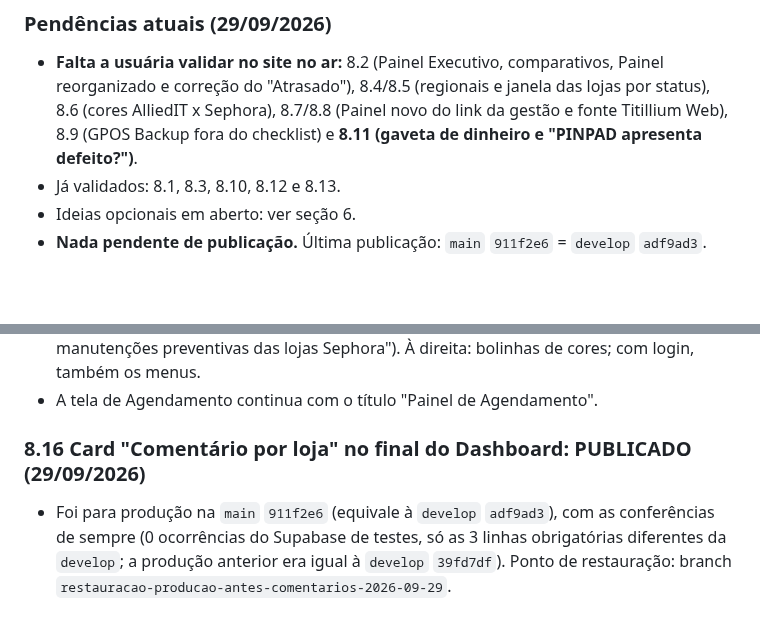
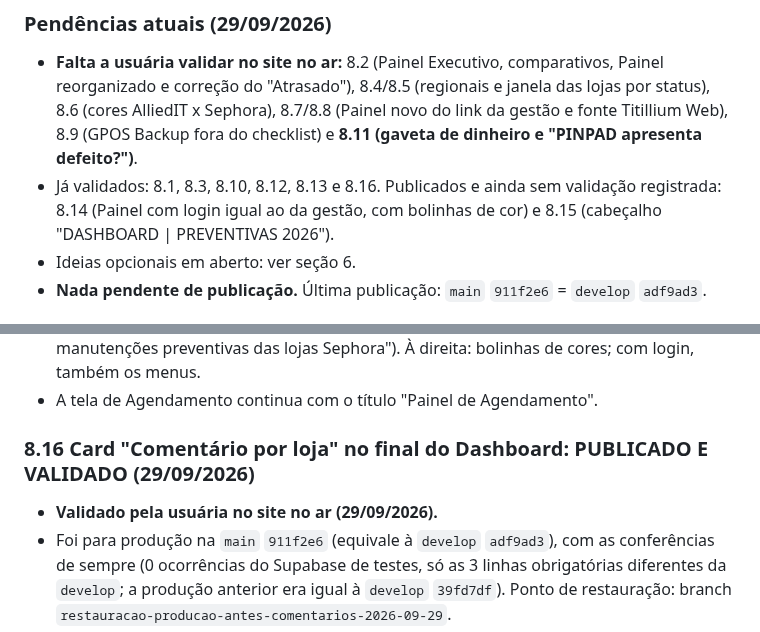
Before and after one commit to alliedit-preventivas/checklist-alliedit, a Markdown page: RESUMO-AJUSTES.md, 2 parts joined by grey strips. Drawn GitHub-style; blank space fills up the shorter version.

Commit message:
Resumo: card Comentário por loja validado em produção
Co-Authored-By: Claude Opus 5.5 <noreply@anthropic.com>
Claude-Session: https://claude.ai/code/session_011p1r2AKo65zLL4C7VaCPFh

```diff
--- a/RESUMO-AJUSTES.md
+++ b/RESUMO-AJUSTES.md
@@ -199,7 +199,7 @@ Só com autorização explícita da usuária ("pode publicar"):
 
 ### Pendências atuais (29/09/2026)
 - **Falta a usuária validar no site no ar:** 8.2 (Painel Executivo, comparativos, Painel reorganizado e correção do "Atrasado"), 8.4/8.5 (regionais e janela das lojas por status), 8.6 (cores AlliedIT x Sephora), 8.7/8.8 (Painel novo do link da gestão e fonte Titillium Web), 8.9 (GPOS Backup fora do checklist) e **8.11 (gaveta de dinheiro e "PINPAD apresenta defeito?")**.
-- Já validados: 8.1, 8.3, 8.10, 8.12 e 8.13.
+- Já validados: 8.1, 8.3, 8.10, 8.12, 8.13 e 8.16. Publicados e ainda sem validação registrada: 8.14 (Painel com login igual ao da gestão, com bolinhas de cor) e 8.15 (cabeçalho "DASHBOARD | PREVENTIVAS 2026").
 - Ideias opcionais em aberto: ver seção 6.
 - **Nada pendente de publicação.** Última publicação: `main` `911f2e6` = `develop` `adf9ad3`.
 
@@ -337,7 +337,8 @@ Quando o técnico corrige o último campo obrigatório que faltava, aparece a ja
 - À esquerda, nas duas telas: "Checklist de Preventivas" / "Sephora 2026 · AlliedIT" (o link da gestão deixou de usar "Checklist de Preventivas · Sephora 2026 · AlliedIT" / "Gestão de manutenções preventivas das lojas Sephora"). À direita: bolinhas de cores; com login, também os menus.
 - A tela de Agendamento continua com o título "Painel de Agendamento".
 
-### 8.16 Card "Comentário por loja" no final do Dashboard: PUBLICADO (29/09/2026)
+### 8.16 Card "Comentário por loja" no final do Dashboard: PUBLICADO E VALIDADO (29/09/2026)
+- **Validado pela usuária no site no ar (29/09/2026).**
 - Foi para produção na `main` `911f2e6` (equivale à `develop` `adf9ad3`), com as conferências de sempre (0 ocorrências do Supabase de testes, só as 3 linhas obrigatórias diferentes da `develop`; a produção anterior era igual à `develop` `39fd7df`). Ponto de restauração: branch `restauracao-producao-antes-comentarios-2026-09-29`.
 - Pedido da usuária: no final dos dois Dashboards (Painel com login e link da gestão), card **"Comentário por loja"** com as lojas que responderam **"Sim"** em **"Ocorrências e necessidades"** no checklist, mostrando o texto escrito (campo `ocorrencia.descricao`; se veio vazio: "Ocorrência pontuada, sem descrição.").
 - Colunas: Código, Nome da loja, Regional, Status (mesma etiqueta da Lista de lojas), Data da preventiva, Técnico e Comentário (quebra de linha preservada). Busca por loja, técnico ou texto do comentário e filtro por Regional, com "Limpar filtros".
```
